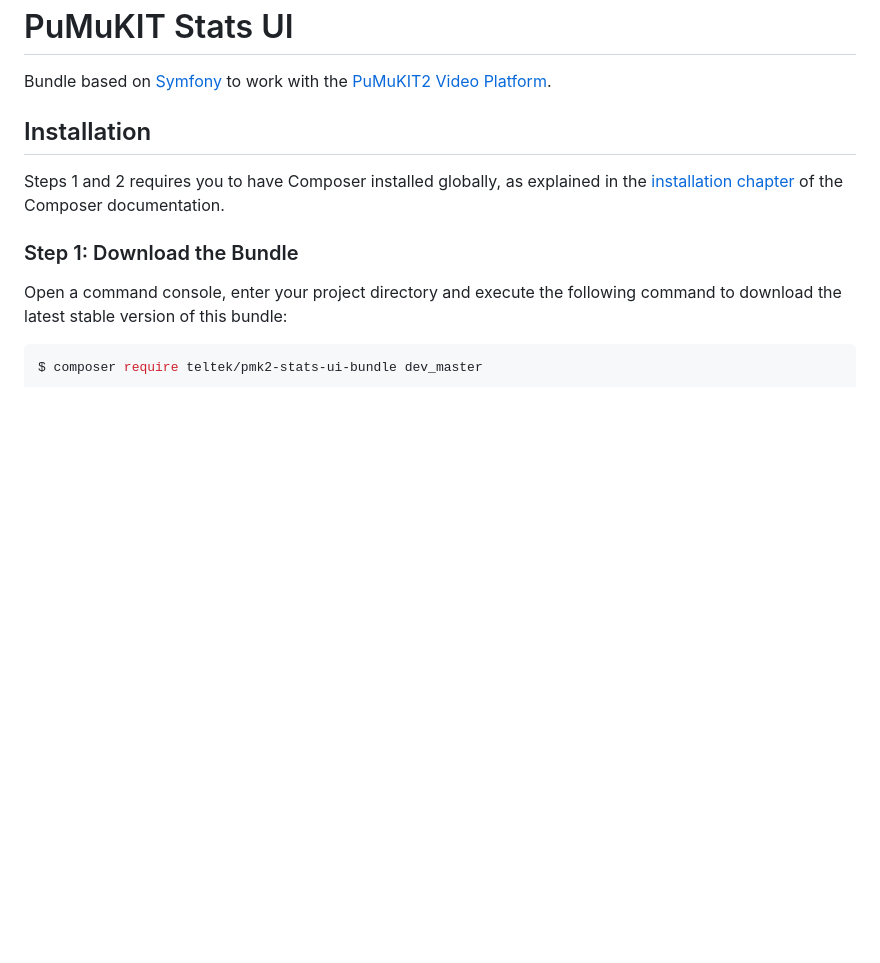
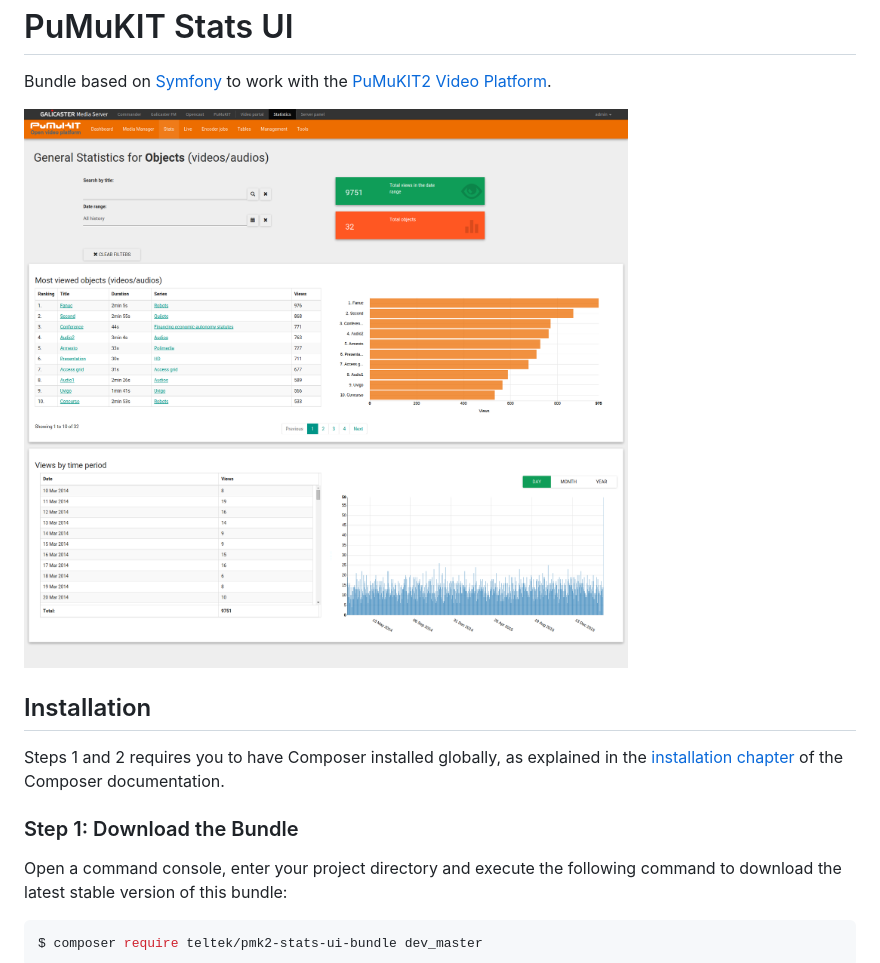
Before and after one commit to pumukit/PuMuKIT, a Markdown page: README.md, the part around the change. GitHub-like rendering; pictures changed too: Resources/data/screenshot.png (added); blank space fills up the shorter version.

Commit message:
Add a screenshot to README

```diff
--- a/README.md
+++ b/README.md
@@ -2,6 +2,9 @@ PuMuKIT Stats UI
 ================
 
 Bundle based on [Symfony](http://symfony.com/) to work with the [PuMuKIT2 Video Platform](https://github.com/campusdomar/PuMuKIT2/blob/2.1.x/README.md).
+
+![Stats](Resources/data/screenshot.png)
+
 
 Installation
 ------------
```
